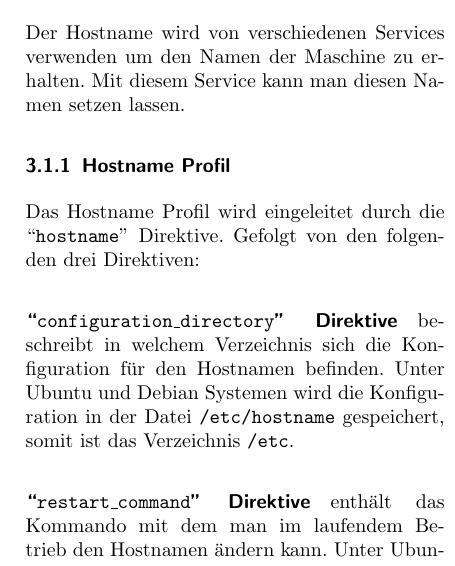
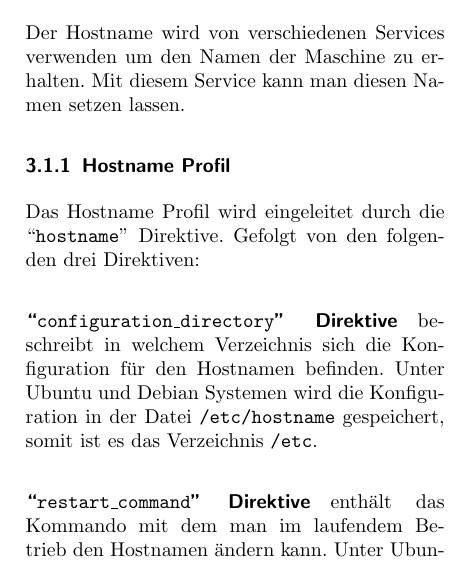
Before and after one commit to devent/sscontrol-docu, a LaTeX document (document.tex, which reads hostnameservice.tex): part of one column of page 5 of 6, cut so that both start at the same text. Compiled offline with pdfLaTeX; an older LaTeX class or package is replaced by its successor.

Commit message:
Typo in hostname service

```diff
--- a/hostnameservice.tex
+++ b/hostnameservice.tex
@@ -13,7 +13,7 @@ den folgenden drei Direktiven:
 beschreibt in welchem Verzeichnis
 sich die Konfiguration für den Hostnamen befinden. Unter Ubuntu und Debian
 Systemen wird die Konfiguration in der Datei \code{/etc/hostname} gespeichert,
-somit ist das Verzeichnis \code{/etc}.
+somit ist es das Verzeichnis \code{/etc}.
 
 \paragraph{\directive{restart\_command}}
 
```
Lines whose indentation alone changed are shown as unchanged.
